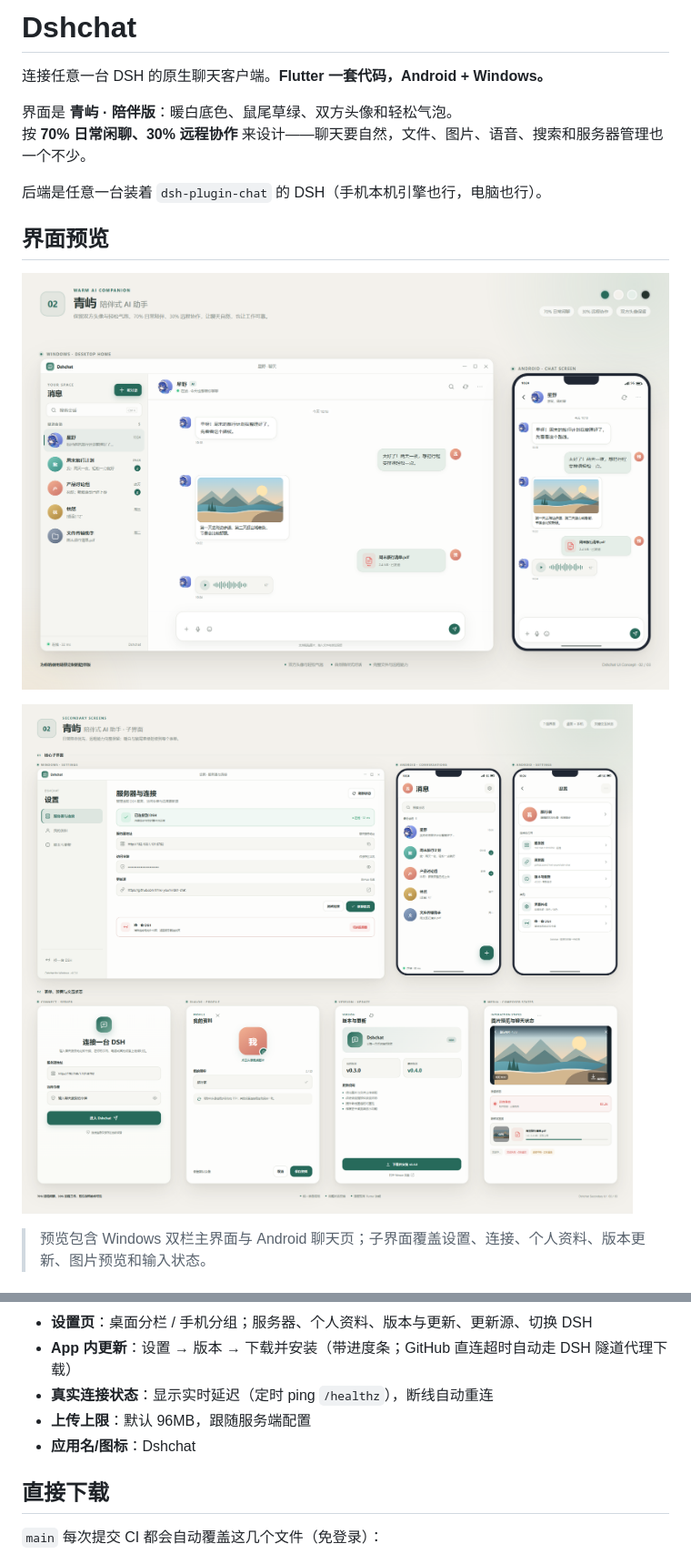
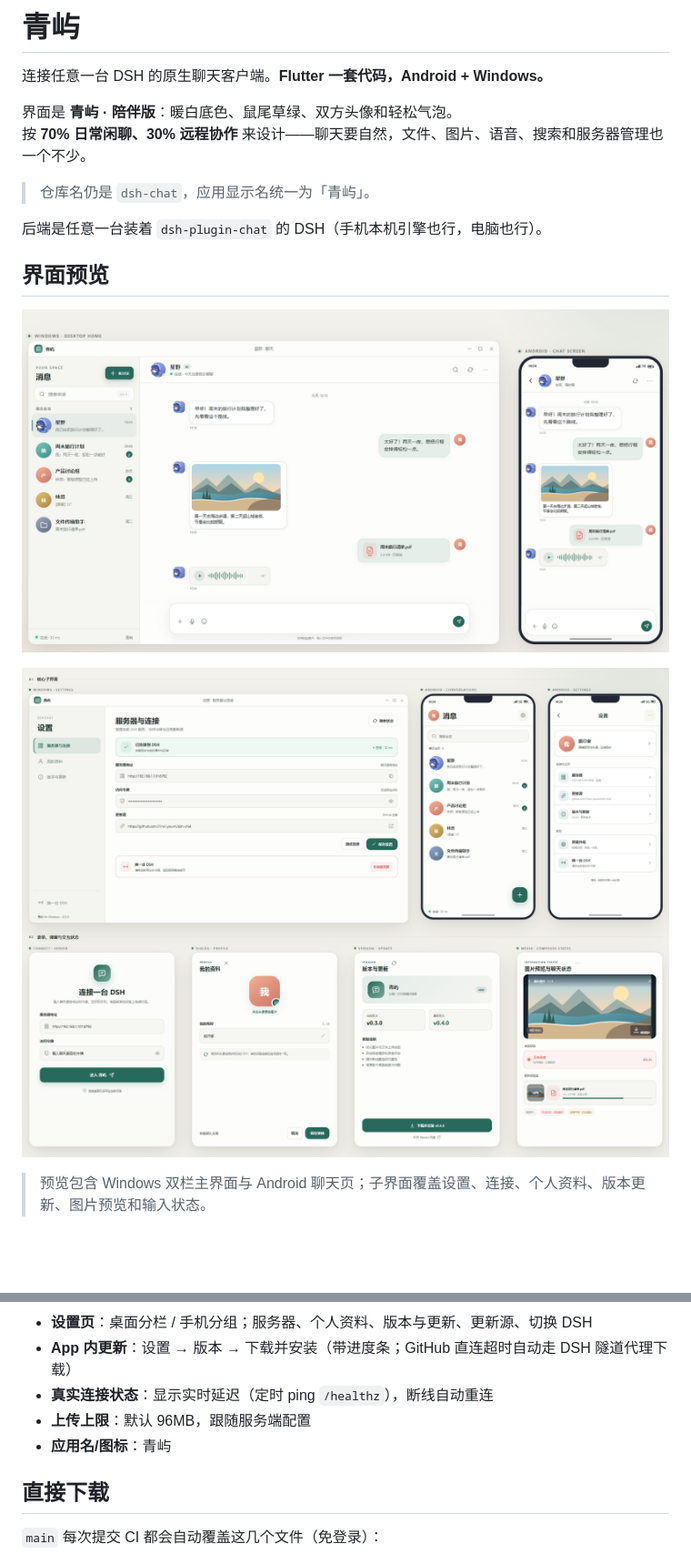
Before and after one commit to J1nxi-youmi/dsh-chat, a Markdown page: README.md, 2 parts joined by grey strips. Shown at 91% size. Drawn GitHub-style; pictures changed too: assets/screenshots/companion-desktop.png, assets/screenshots/companion-subscreens.png; blank space fills up the shorter version.

Commit message:
brand: 应用显示名统一为青屿，README 预览移除设计编号

```diff
--- a/README.md
+++ b/README.md
@@ -1,9 +1,11 @@
-# Dshchat
+# 青屿
 
 连接任意一台 DSH 的原生聊天客户端。**Flutter 一套代码，Android + Windows。**
 
 界面是 **青屿 · 陪伴版**：暖白底色、鼠尾草绿、双方头像和轻松气泡。
 按 **70% 日常闲聊、30% 远程协作** 来设计——聊天要自然，文件、图片、语音、搜索和服务器管理也一个不少。
+
+> 仓库名仍是 `dsh-chat`，应用显示名统一为「青屿」。
 
 后端是任意一台装着 `dsh-plugin-chat` 的 DSH（手机本机引擎也行，电脑也行）。
 
@@ -28,7 +30,7 @@
 - **App 内更新**：设置 → 版本 → 下载并安装（带进度条；GitHub 直连超时自动走 DSH 隧道代理下载）
 - **真实连接状态**：显示实时延迟（定时 ping `/healthz`），断线自动重连
 - **上传上限**：默认 96MB，跟随服务端配置
-- **应用名/图标**：Dshchat
+- **应用名/图标**：青屿
 
 ## 直接下载
 
```
Also changed, not shown: CHANGELOG.md (+1 -0 lines), plugin/README.md (+1 -1 lines), 8 other files.
